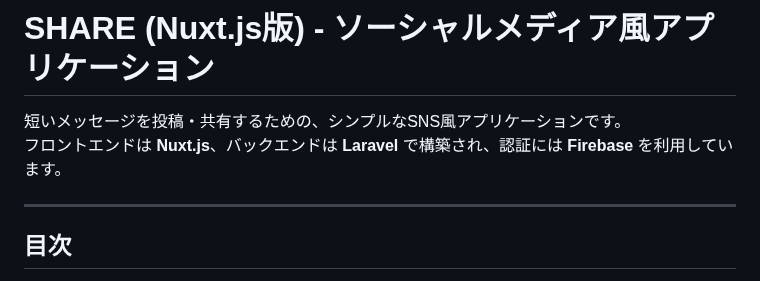
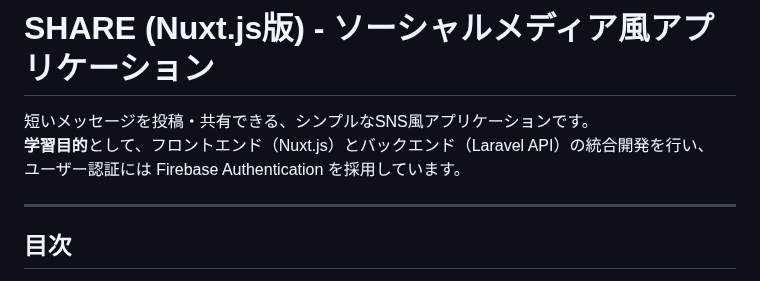
Before and after one commit to yuji-oonaka/share-nuxt, a Markdown page: README.md, the part around the change. Rendered like a GitHub page.

```diff
--- a/README.md
+++ b/README.md
@@ -2,8 +2,9 @@
 
 # SHARE (Nuxt.js版) - ソーシャルメディア風アプリケーション
 
-短いメッセージを投稿・共有するための、シンプルなSNS風アプリケーションです。
-フロントエンドは **Nuxt.js**、バックエンドは **Laravel** で構築され、認証には **Firebase** を利用しています。
+短いメッセージを投稿・共有できる、シンプルなSNS風アプリケーションです。
+**学習目的**として、フロントエンド（Nuxt.js）とバックエンド（Laravel API）の統合開発を行い、
+ユーザー認証には Firebase Authentication を採用しています。
 
 ***
 
```
